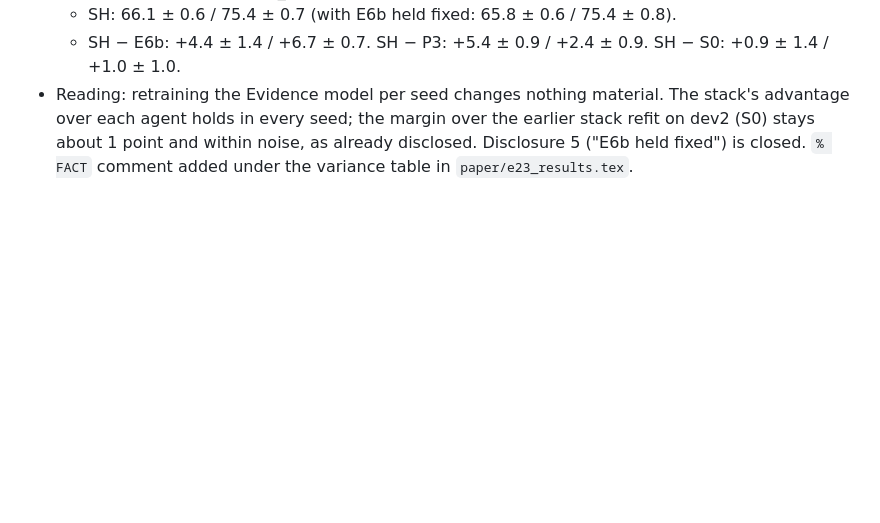
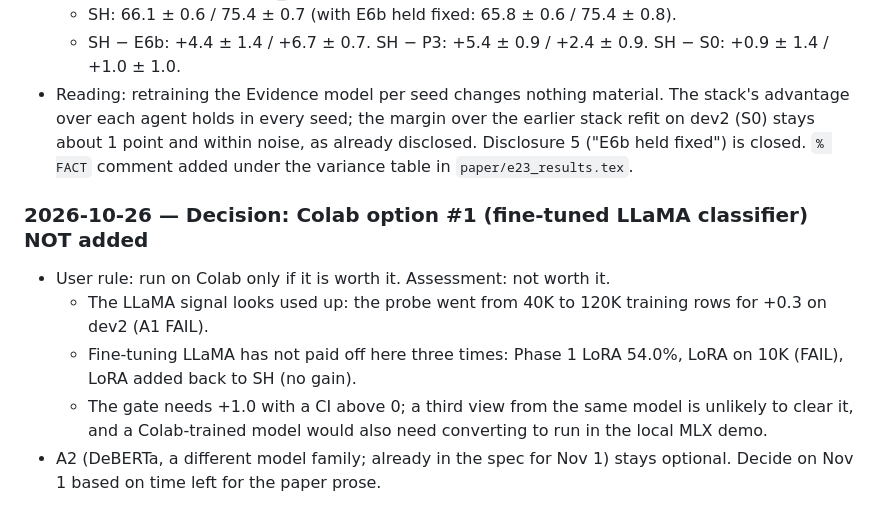
Before and after one commit to kvarun314/pes-mtech-project, a Markdown page: v2_reflective/LOG.md, the part around the change. Drawn GitHub-style; blank space fills up the shorter version.

Commit message:
Log decision: Colab fine-tuned LLaMA classifier not added (not worth it)
Co-Authored-By: Claude Opus 5.5 <noreply@anthropic.com>

```diff
--- a/v2_reflective/LOG.md
+++ b/v2_reflective/LOG.md
@@ -983,3 +983,10 @@ Review agenda for Oct 22 written: progress/REVIEW_2026-10-22.md
   - SH: 66.1 ± 0.6 / 75.4 ± 0.7 (with E6b held fixed: 65.8 ± 0.6 / 75.4 ± 0.8).
   - SH − E6b: +4.4 ± 1.4 / +6.7 ± 0.7. SH − P3: +5.4 ± 0.9 / +2.4 ± 0.9. SH − S0: +0.9 ± 1.4 / +1.0 ± 1.0.
 - Reading: retraining the Evidence model per seed changes nothing material. The stack's advantage over each agent holds in every seed; the margin over the earlier stack refit on dev2 (S0) stays about 1 point and within noise, as already disclosed. Disclosure 5 ("E6b held fixed") is closed. `% FACT` comment added under the variance table in `paper/e23_results.tex`.
+
+### 2026-10-26 — Decision: Colab option #1 (fine-tuned LLaMA classifier) NOT added
+- User rule: run on Colab only if it is worth it. Assessment: not worth it.
+  - The LLaMA signal looks used up: the probe went from 40K to 120K training rows for +0.3 on dev2 (A1 FAIL).
+  - Fine-tuning LLaMA has not paid off here three times: Phase 1 LoRA 54.0%, LoRA on 10K (FAIL), LoRA added back to SH (no gain).
+  - The gate needs +1.0 with a CI above 0; a third view from the same model is unlikely to clear it, and a Colab-trained model would also need converting to run in the local MLX demo.
+- A2 (DeBERTa, a different model family; already in the spec for Nov 1) stays optional. Decide on Nov 1 based on time left for the paper prose.
```
